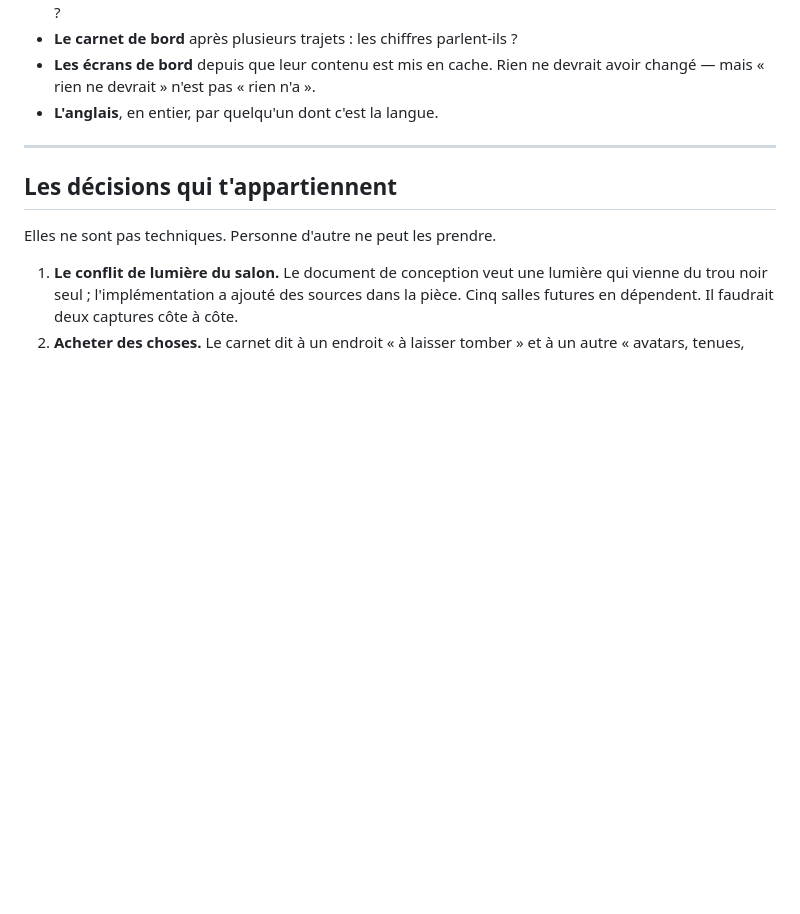
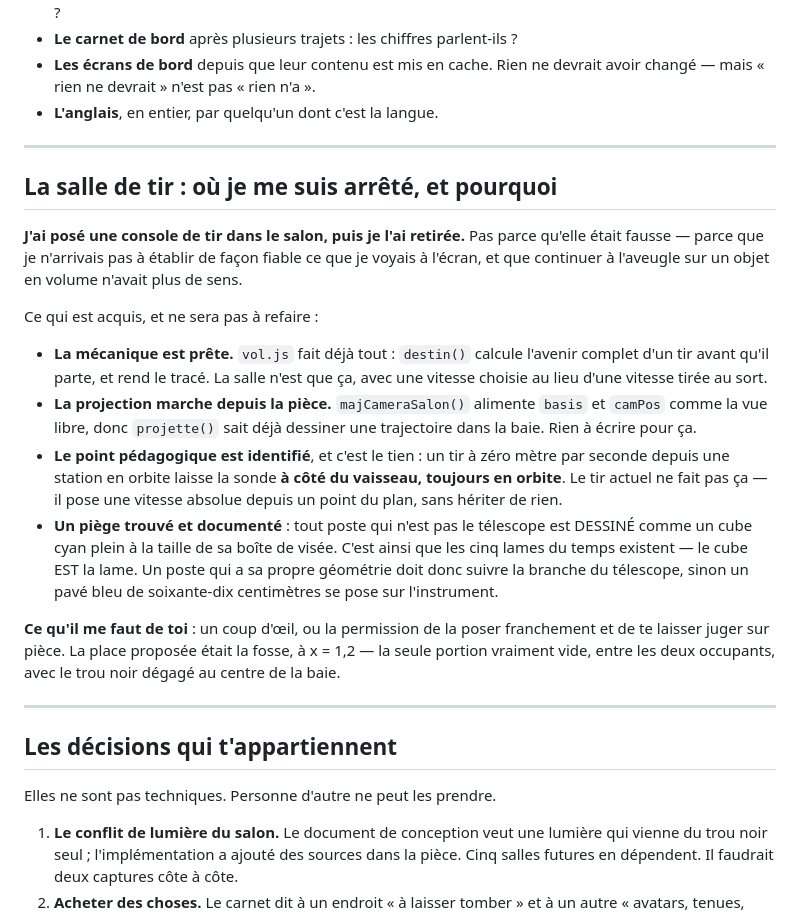
Before and after one commit to hugohismans/periastre, a Markdown page: A-REGARDER.md, the part around the change. Drawn GitHub-style; blank space fills up the shorter version.

Commit message:
Ce que j ai appris en posant une console que j ai retirée
La salle de tir balistique a été commencée puis annulée. Pas parce qu elle était
fausse : parce que je n arrivais pas à établir de façon fiable ce que je voyais
à l écran, et qu insister à l aveugle sur un objet en volume n a pas de sens.

Ce qui reste acquis est écrit pour ne pas être refait : la mécanique est déjà
dans vol.js, la projection depuis la pièce marche déjà, le point pédagogique est
identifié — un tir à zéro depuis une station en orbite laisse la sonde à côté du
vaisseau — et un piège est documenté.

Le piège vaut le détour : tout poste qui n est pas le télescope est DESSINÉ
comme un cube cyan plein à la taille de sa boîte de visée. C est ainsi que les
cinq lames du temps existent — le cube EST la lame. Un instrument qui a sa
propre géométrie doit suivre la branche du télescope, sans quoi un pavé bleu de
soixante-dix centimètres se pose dessus. J ai cherché la faute dans les teintes,
dans le placement, jusque dans l alignement des attributs de sommets.

Co-Authored-By: Claude Opus 5 <noreply@anthropic.com>

```diff
--- a/A-REGARDER.md
+++ b/A-REGARDER.md
@@ -33,6 +33,38 @@ Mise à jour le 5 août 2026.
 
 ---
 
+## La salle de tir : où je me suis arrêté, et pourquoi
+
+**J'ai posé une console de tir dans le salon, puis je l'ai retirée.** Pas parce
+qu'elle était fausse — parce que je n'arrivais pas à établir de façon fiable ce
+que je voyais à l'écran, et que continuer à l'aveugle sur un objet en volume
+n'avait plus de sens.
+
+Ce qui est acquis, et ne sera pas à refaire :
+
+- **La mécanique est prête.** `vol.js` fait déjà tout : `destin()` calcule
+  l'avenir complet d'un tir avant qu'il parte, et rend le tracé. La salle n'est
+  que ça, avec une vitesse choisie au lieu d'une vitesse tirée au sort.
+- **La projection marche depuis la pièce.** `majCameraSalon()` alimente `basis`
+  et `camPos` comme la vue libre, donc `projette()` sait déjà dessiner une
+  trajectoire dans la baie. Rien à écrire pour ça.
+- **Le point pédagogique est identifié**, et c'est le tien : un tir à zéro
+  mètre par seconde depuis une station en orbite laisse la sonde **à côté du
+  vaisseau, toujours en orbite**. Le tir actuel ne fait pas ça — il pose une
+  vitesse absolue depuis un point du plan, sans hériter de rien.
+- **Un piège trouvé et documenté** : tout poste qui n'est pas le télescope est
+  DESSINÉ comme un cube cyan plein à la taille de sa boîte de visée. C'est
+  ainsi que les cinq lames du temps existent — le cube EST la lame. Un poste
+  qui a sa propre géométrie doit donc suivre la branche du télescope, sinon un
+  pavé bleu de soixante-dix centimètres se pose sur l'instrument.
+
+**Ce qu'il me faut de toi** : un coup d'œil, ou la permission de la poser
+franchement et de te laisser juger sur pièce. La place proposée était la fosse,
+à x = 1,2 — la seule portion vraiment vide, entre les deux occupants, avec le
+trou noir dégagé au centre de la baie.
+
+---
+
 ## Les décisions qui t'appartiennent
 
 Elles ne sont pas techniques. Personne d'autre ne peut les prendre.
```
